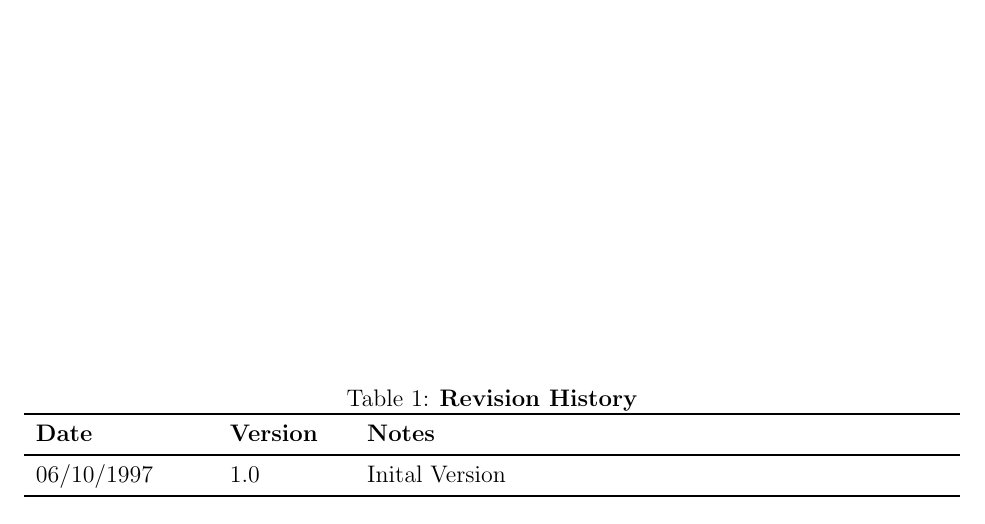
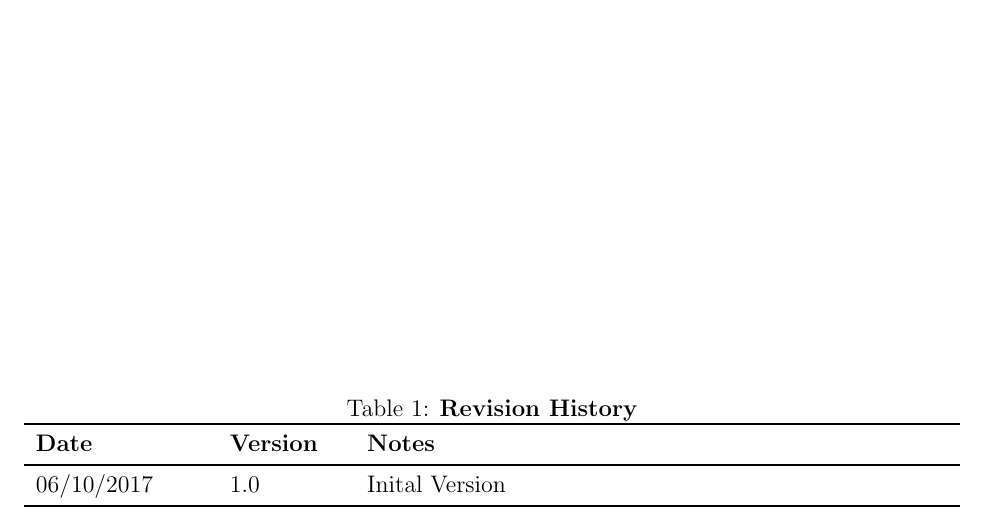
Before and after one commit to harshp814/QChat, a LaTeX document (BlankProjectTemplate/Doc/SRS/SRS.tex): part of page 3 of 14, cut so that both start at the same text. Compiled offline with pdfLaTeX.

Commit message:
Update SRS.tex

```diff
--- a/BlankProjectTemplate/Doc/SRS/SRS.tex
+++ b/BlankProjectTemplate/Doc/SRS/SRS.tex
@@ -39,7 +39,7 @@
 \begin{tabularx}{\textwidth}{p{3cm}p{2cm}X}
 \toprule {\bf Date} & {\bf Version} & {\bf Notes}\\
 \midrule
-06/10/1997 & 1.0 & Inital Version\\
+06/10/2017 & 1.0 & Inital Version\\
 \bottomrule
 \end{tabularx}
 \end{table}
```
